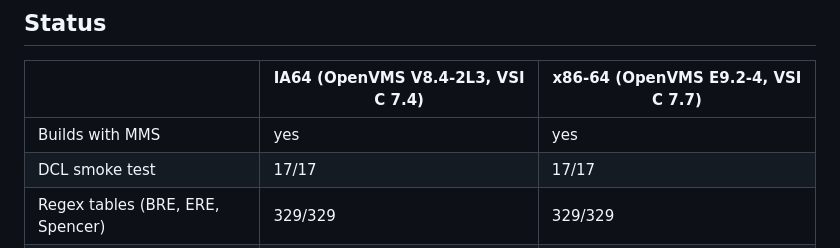
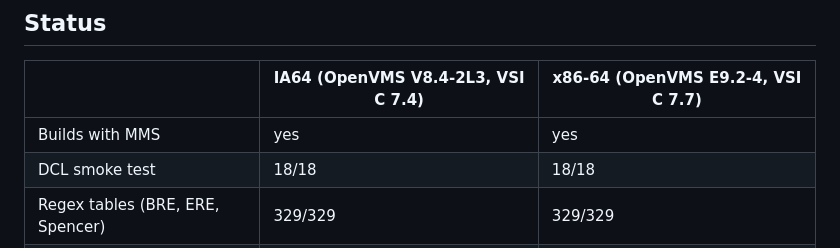
Before and after one commit to issinoho/vms-grep, a Markdown page: README.md, the part around the change. GitHub-like rendering.

Commit message:
docs: 18 smoke checks

```diff
--- a/README.md
+++ b/README.md
@@ -14,7 +14,7 @@ files, and generates the configuration for VSI C.
 | | IA64 (OpenVMS V8.4-2L3, VSI C 7.4) | x86-64 (OpenVMS E9.2-4, VSI C 7.7) |
 |---|---|---|
 | Builds with MMS | yes | yes |
-| DCL smoke test | 17/17 | 17/17 |
+| DCL smoke test | 18/18 | 18/18 |
 | Regex tables (BRE, ERE, Spencer) | 329/329 | 329/329 |
 | Upstream test suite (128 tests) | not runnable (GNV too old) | 84 pass, 0 unexpected failures |
 | `grep -P` (PCRE2) | not yet | not yet |
```
Also changed, not shown: docs/TESTING.md (+2 -2 lines).
